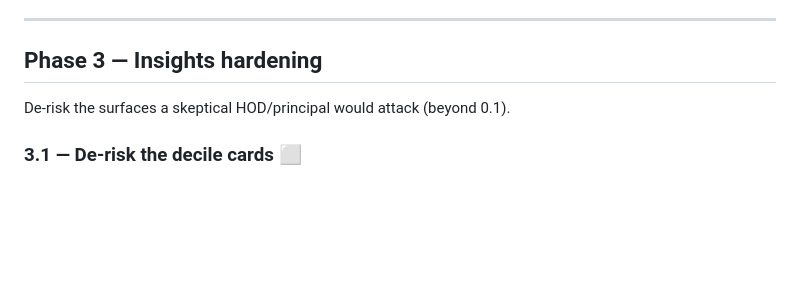
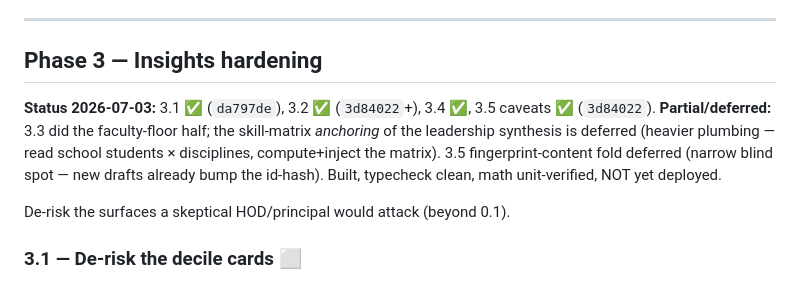
Before and after one commit to robsheahan/redraft, a Markdown page: docs/quality-fix-plan-2026-07.md, the part around the change. GitHub-like rendering; blank space fills up the shorter version.

Commit message:
Mark Phase 3 status (3.1/3.2/3.4/3.5 done; 3.3 partial, some deferred)
Co-Authored-By: Claude Fable 5 <noreply@anthropic.com>

```diff
--- a/docs/quality-fix-plan-2026-07.md
+++ b/docs/quality-fix-plan-2026-07.md
@@ -144,6 +144,8 @@ Fixes the maths re-skin path (latent — no maths skill data in the pilot yet, b
 
 ## Phase 3 — Insights hardening
 
+**Status 2026-07-03:** 3.1 ✅ (`da797de`), 3.2 ✅ (`3d84022`+), 3.4 ✅, 3.5 caveats ✅ (`3d84022`). **Partial/deferred:** 3.3 did the faculty-floor half; the skill-matrix *anchoring* of the leadership synthesis is deferred (heavier plumbing — read school students × disciplines, compute+inject the matrix). 3.5 fingerprint-content fold deferred (narrow blind spot — new drafts already bump the id-hash). Built, typecheck clean, math unit-verified, NOT yet deployed.
+
 De-risk the surfaces a skeptical HOD/principal would attack (beyond 0.1).
 
 ### 3.1 — De-risk the decile cards ⬜
```
